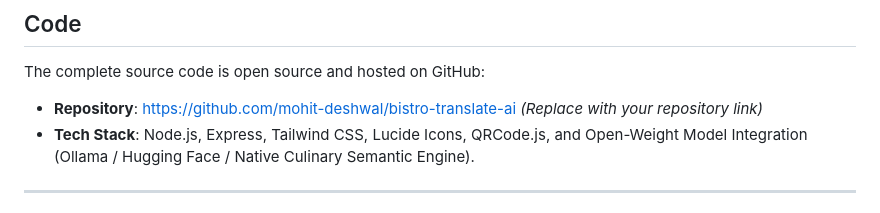
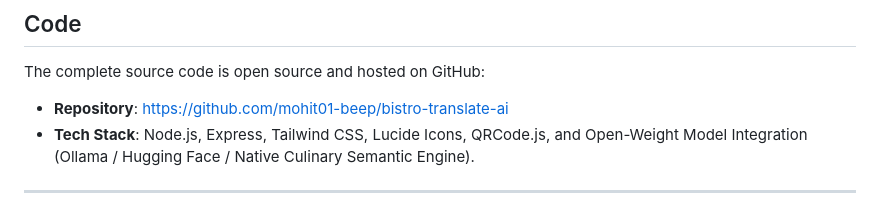
Before and after one commit to mohit01-beep/bistro-translate-ai, a Markdown page: DEV_POST.md, the part around the change. Rendered like a GitHub page.

```diff
--- a/DEV_POST.md
+++ b/DEV_POST.md
@@ -51,7 +51,7 @@ Small restaurants operate on 3–5% margins and lose up to **30% of potential to
 ## Code
 
 The complete source code is open source and hosted on GitHub:
-- **Repository**: [https://github.com/mohit-deshwal/bistro-translate-ai](https://github.com/mohit-deshwal/bistro-translate-ai) *(Replace with your repository link)*
+- **Repository**: [https://github.com/mohit01-beep/bistro-translate-ai](https://github.com/mohit01-beep/bistro-translate-ai)
 - **Tech Stack**: Node.js, Express, Tailwind CSS, Lucide Icons, QRCode.js, and Open-Weight Model Integration (Ollama / Hugging Face / Native Culinary Semantic Engine).
 
 ---
```
Also changed, not shown: README.md (+2 -2 lines).
